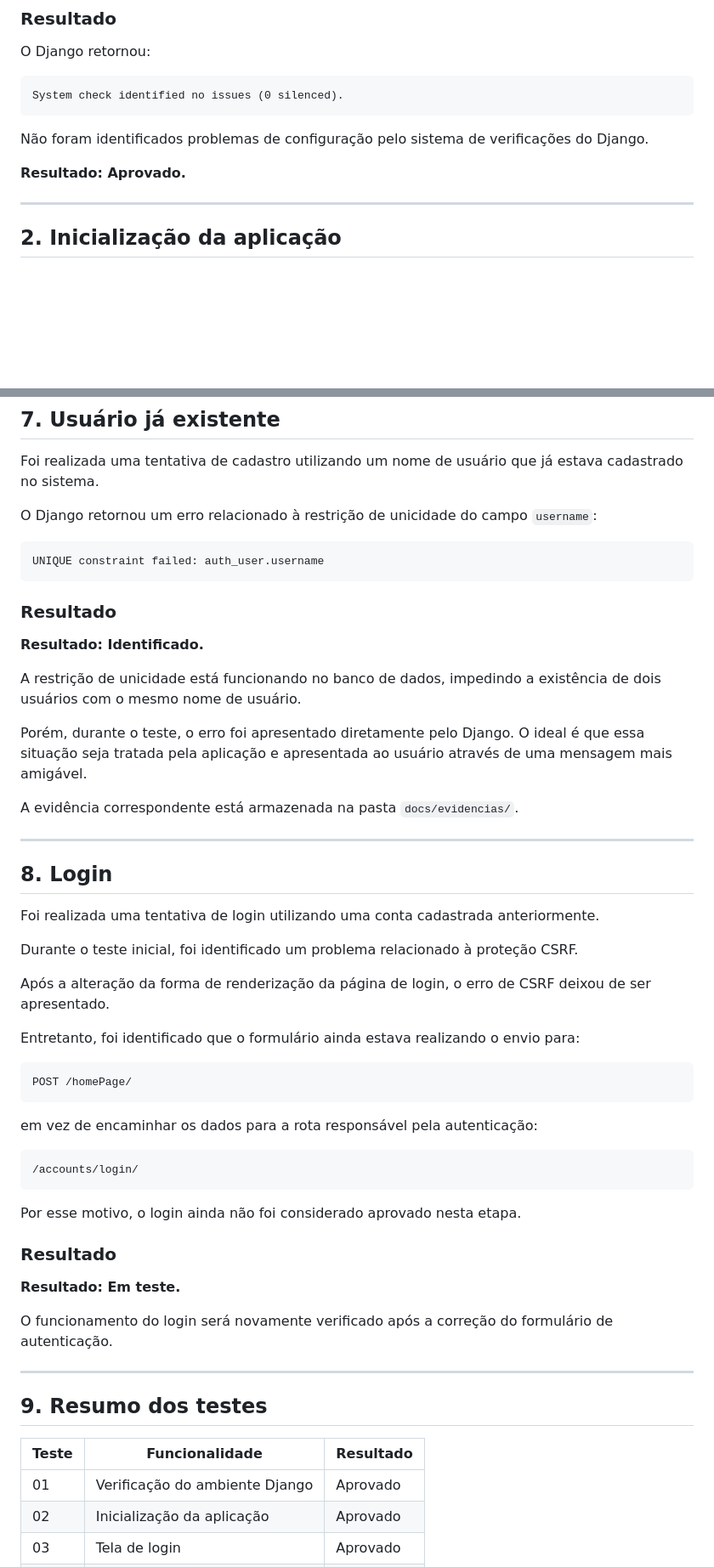
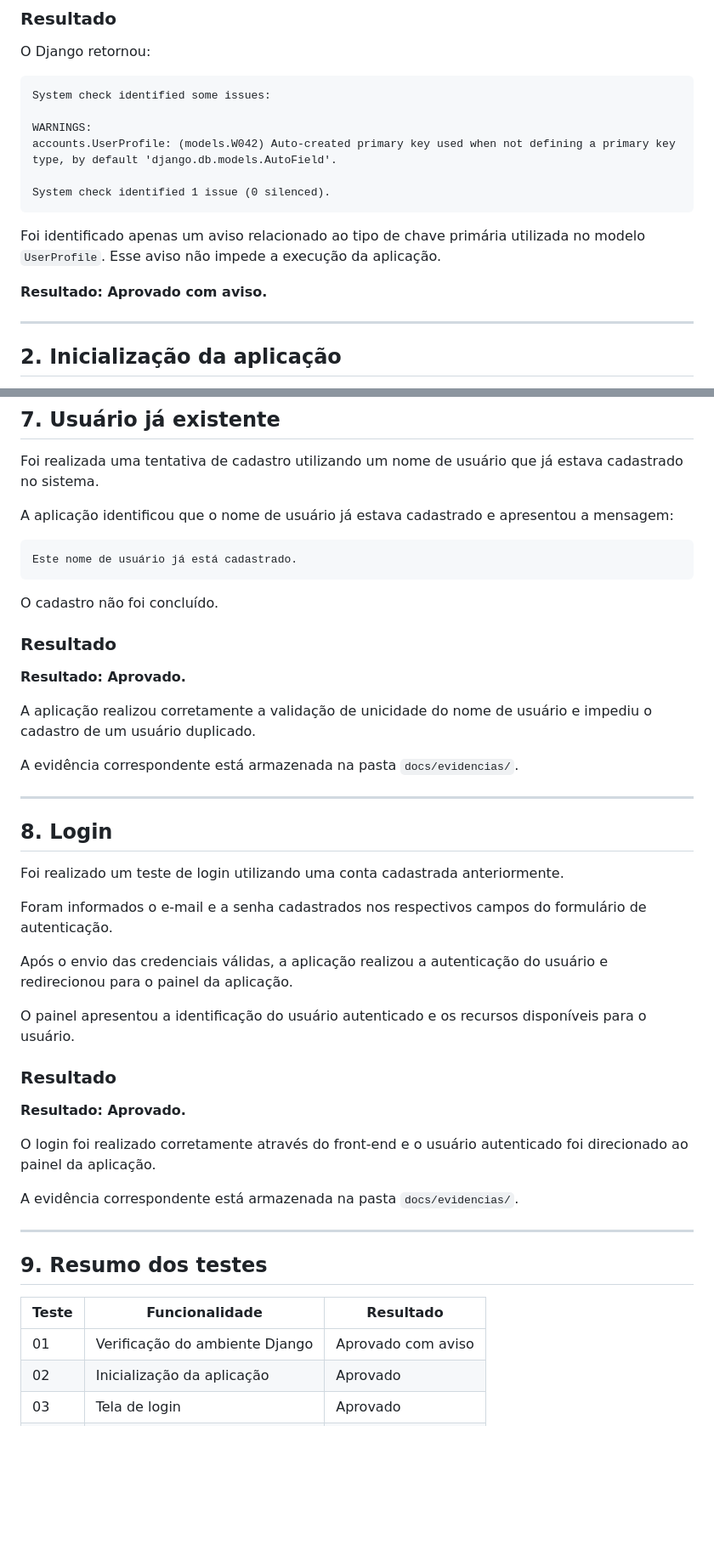
Before and after one commit to sarahmazoni/Verbum, a Markdown page: docs/testes.md, 2 parts joined by grey strips. Shown at 85% size. Drawn GitHub-style; blank space fills up the shorter version.

````diff
--- a/docs/testes.md
+++ b/docs/testes.md
@@ -21,12 +21,17 @@ py manage.py check
 O Django retornou:
 
 ```text
-System check identified no issues (0 silenced).
+System check identified some issues:
+
+WARNINGS:
+accounts.UserProfile: (models.W042) Auto-created primary key used when not defining a primary key type, by default 'django.db.models.AutoField'.
+
+System check identified 1 issue (0 silenced).
 ```
 
-Não foram identificados problemas de configuração pelo sistema de verificações do Django.
+Foi identificado apenas um aviso relacionado ao tipo de chave primária utilizada no modelo `UserProfile`. Esse aviso não impede a execução da aplicação.
 
-**Resultado: Aprovado.**
+**Resultado: Aprovado com aviso.**
 
 ---
 
@@ -150,19 +155,19 @@ A evidência correspondente está armazenada na pasta `docs/evidencias/`.
 
 Foi realizada uma tentativa de cadastro utilizando um nome de usuário que já estava cadastrado no sistema.
 
-O Django retornou um erro relacionado à restrição de unicidade do campo `username`:
+A aplicação identificou que o nome de usuário já estava cadastrado e apresentou a mensagem:
 
 ```text
-UNIQUE constraint failed: auth_user.username
+Este nome de usuário já está cadastrado.
 ```
+
+O cadastro não foi concluído.
 
 ### Resultado
 
-**Resultado: Identificado.**
+**Resultado: Aprovado.**
 
-A restrição de unicidade está funcionando no banco de dados, impedindo a existência de dois usuários com o mesmo nome de usuário.
-
-Porém, durante o teste, o erro foi apresentado diretamente pelo Django. O ideal é que essa situação seja tratada pela aplicação e apresentada ao usuário através de uma mensagem mais amigável.
+A aplicação realizou corretamente a validação de unicidade do nome de usuário e impediu o cadastro de um usuário duplicado.
 
 A evidência correspondente está armazenada na pasta `docs/evidencias/`.
 
@@ -170,39 +175,29 @@ A evidência correspondente está armazenada na pasta `docs/evidencias/`.
 
 ## 8. Login
 
-Foi realizada uma tentativa de login utilizando uma conta cadastrada anteriormente.
+Foi realizado um teste de login utilizando uma conta cadastrada anteriormente.
 
-Durante o teste inicial, foi identificado um problema relacionado à proteção CSRF.
+Foram informados o e-mail e a senha cadastrados nos respectivos campos do formulário de autenticação.
 
-Após a alteração da forma de renderização da página de login, o erro de CSRF deixou de ser apresentado.
+Após o envio das credenciais válidas, a aplicação realizou a autenticação do usuário e redirecionou para o painel da aplicação.
 
-Entretanto, foi identificado que o formulário ainda estava realizando o envio para:
-
-```text
-POST /homePage/
-```
-
-em vez de encaminhar os dados para a rota responsável pela autenticação:
-
-```text
-/accounts/login/
-```
-
-Por esse motivo, o login ainda não foi considerado aprovado nesta etapa.
+O painel apresentou a identificação do usuário autenticado e os recursos disponíveis para o usuário.
 
 ### Resultado
 
-**Resultado: Em teste.**
+**Resultado: Aprovado.**
 
-O funcionamento do login será novamente verificado após a correção do formulário de autenticação.
+O login foi realizado corretamente através do front-end e o usuário autenticado foi direcionado ao painel da aplicação.
+
+A evidência correspondente está armazenada na pasta `docs/evidencias/`.
 
 ---
 
 ## 9. Resumo dos testes
 
-| Teste | Funcionalidade | Resultado |
+| **Teste** | **Funcionalidade** | **Resultado** |
 |---|---|---|
-| 01 | Verificação do ambiente Django | Aprovado |
+| 01 | Verificação do ambiente Django | Aprovado com aviso |
 | 02 | Inicialização da aplicação | Aprovado |
 | 03 | Tela de login | Aprovado |
 | 04 | Cadastro de usuário | Aprovado |
````
Also changed, not shown: other parts of docs/testes.md (+4 -2 lines).
